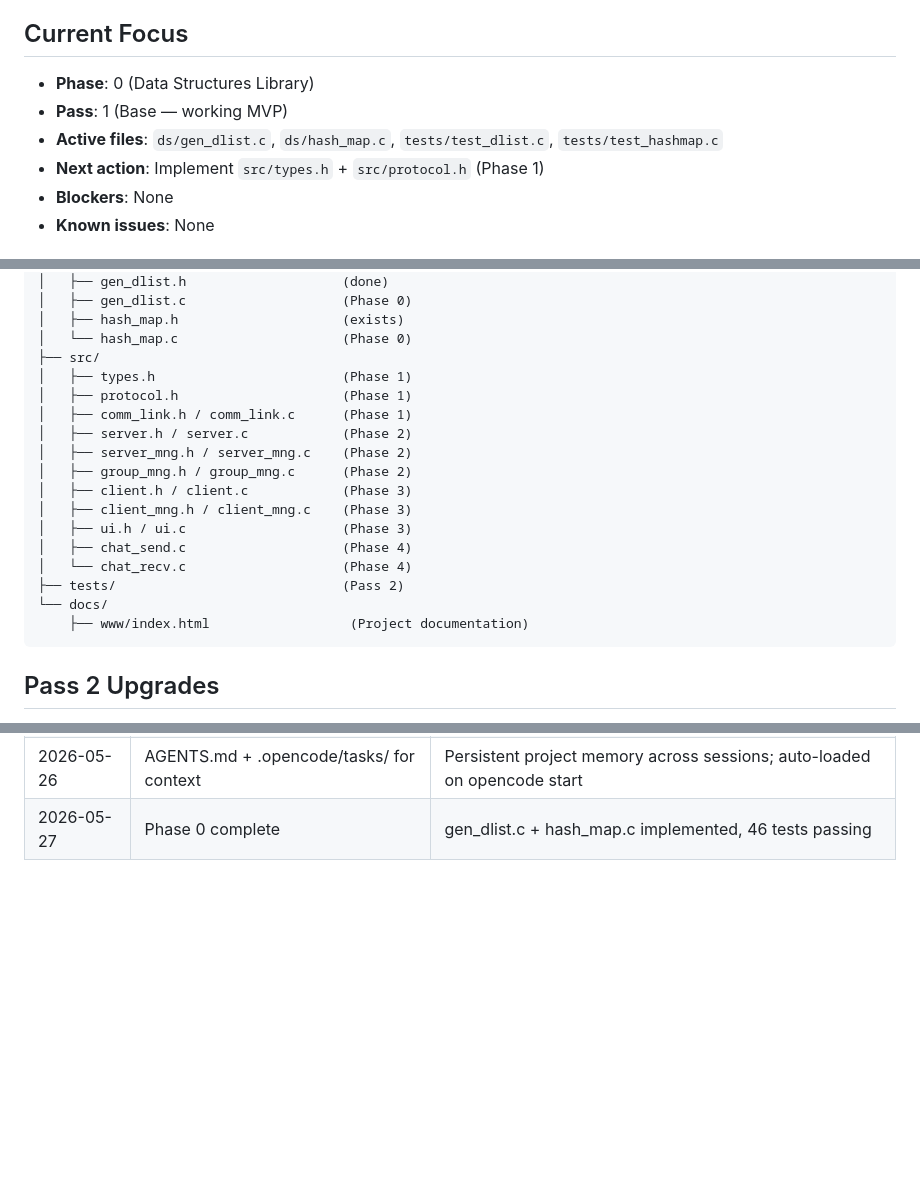
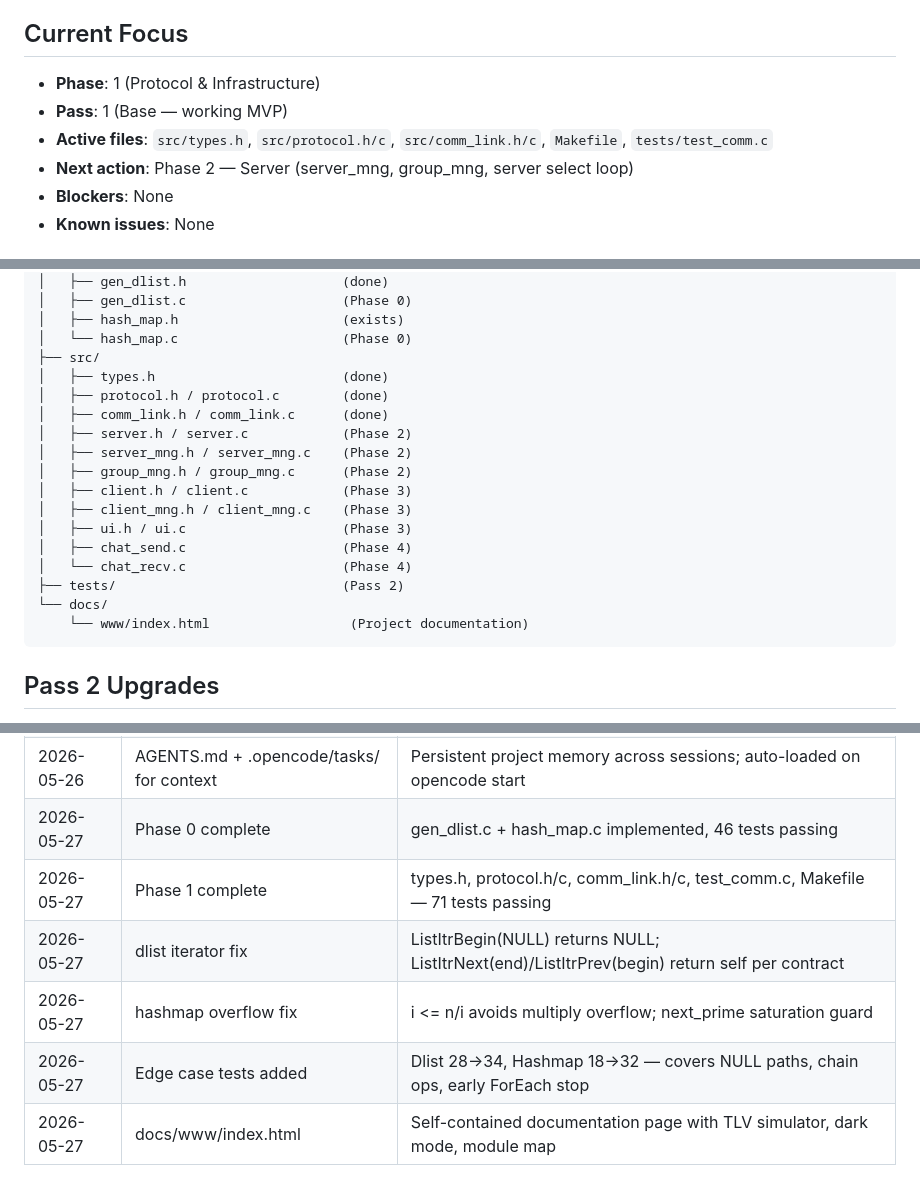
Before and after one commit to majdya/GroupCast, a Markdown page: AGENTS.md, 3 parts joined by grey strips. GitHub-like rendering; blank space fills up the shorter version.

Commit message:
Update project phase from 0 to 1: transition to Protocol & Infrastructure; update active files and next actions

````diff
--- a/AGENTS.md
+++ b/AGENTS.md
@@ -5,10 +5,10 @@ Real-time group chat on LAN using **TCP** (management) + **UDP multicast** (mess
 University Data Communication course project. C language.
 
 ## Current Focus
-- **Phase**: 0 (Data Structures Library)
+- **Phase**: 1 (Protocol & Infrastructure)
 - **Pass**: 1 (Base — working MVP)
-- **Active files**: `ds/gen_dlist.c`, `ds/hash_map.c`, `tests/test_dlist.c`, `tests/test_hashmap.c`
-- **Next action**: Implement `src/types.h` + `src/protocol.h` (Phase 1)
+- **Active files**: `src/types.h`, `src/protocol.h/c`, `src/comm_link.h/c`, `Makefile`, `tests/test_comm.c`
+- **Next action**: Phase 2 — Server (server_mng, group_mng, server select loop)
 - **Blockers**: None
 - **Known issues**: None
 
@@ -62,9 +62,9 @@ GroupCast/
 │   ├── hash_map.h                     (exists)
 │   └── hash_map.c                     (Phase 0)
 ├── src/
-│   ├── types.h                        (Phase 1)
-│   ├── protocol.h                     (Phase 1)
-│   ├── comm_link.h / comm_link.c      (Phase 1)
+│   ├── types.h                        (done)
+│   ├── protocol.h / protocol.c        (done)
+│   ├── comm_link.h / comm_link.c      (done)
 │   ├── server.h / server.c            (Phase 2)
 │   ├── server_mng.h / server_mng.c    (Phase 2)
 │   ├── group_mng.h / group_mng.c      (Phase 2)
@@ -75,7 +75,7 @@ GroupCast/
 │   └── chat_recv.c                    (Phase 4)
 ├── tests/                             (Pass 2)
 └── docs/
-    ├── www/index.html                  (Project documentation)
+    └── www/index.html                  (Project documentation)
 ```
 
 ## Pass 2 Upgrades
@@ -142,3 +142,8 @@ Separate chaining using linked lists. Bucket count rounded to nearest prime.
 | 2026-05-26 | Multicast range 239.255.0.0/24 | Administratively scoped, LAN-only, no upstream leakage |
 | 2026-05-26 | AGENTS.md + .opencode/tasks/ for context | Persistent project memory across sessions; auto-loaded on opencode start |
 | 2026-05-27 | Phase 0 complete | gen_dlist.c + hash_map.c implemented, 46 tests passing |
+| 2026-05-27 | Phase 1 complete | types.h, protocol.h/c, comm_link.h/c, test_comm.c, Makefile — 71 tests passing |
+| 2026-05-27 | dlist iterator fix | ListItrBegin(NULL) returns NULL; ListItrNext(end)/ListItrPrev(begin) return self per contract |
+| 2026-05-27 | hashmap overflow fix | i <= n/i avoids multiply overflow; next_prime saturation guard |
+| 2026-05-27 | Edge case tests added | Dlist 28→34, Hashmap 18→32 — covers NULL paths, chain ops, early ForEach stop |
+| 2026-05-27 | docs/www/index.html | Self-contained documentation page with TLV simulator, dark mode, module map |
````
Also changed, not shown: .opencode/tasks/current.md (+11 -3 lines).
